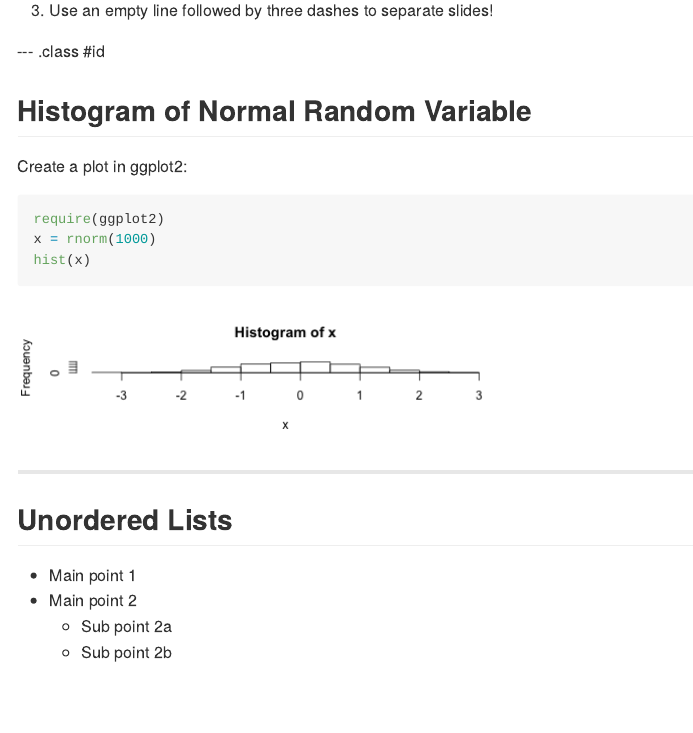
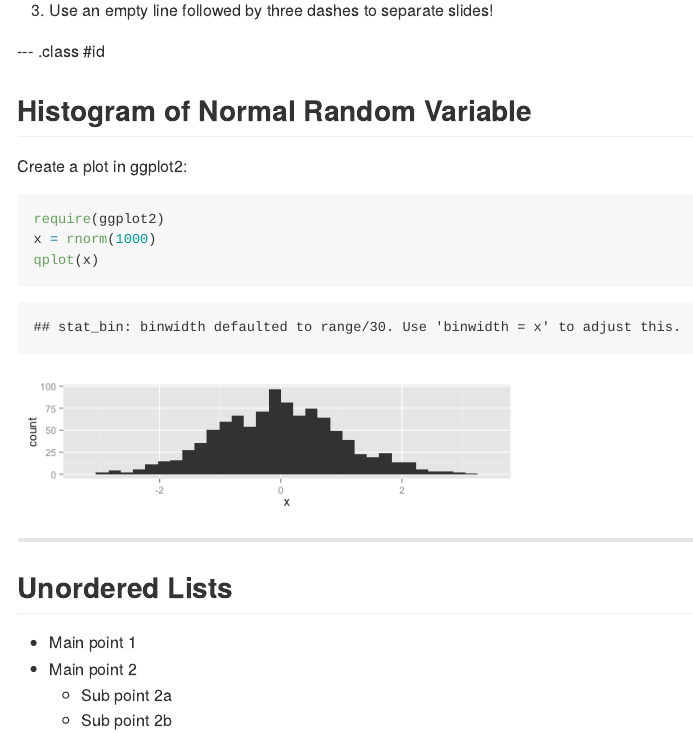
Before and after one commit to enordmoe/test2, an R Markdown document (index.Rmd): the page in a window 1100 px wide, from 140 px down. The pictures show the output file index.md that the author committed with the source, drawn offline in the style of GitHub.

Commit message:
publishing deck

````diff
--- a/index.Rmd
+++ b/index.Rmd
@@ -25,10 +25,10 @@ github:
 ## Histogram of Normal Random Variable
 
 Create a plot in ggplot2:
-```{r,fig.height=2}
+```{r chunk1,fig.height=2}
 require(ggplot2)
 x=rnorm(1000)
-hist(x)
+qplot(x)
 ```
 
 ---
````
Also changed, not shown: assets/fig/chunk1.png (added), index.html, index.md.
